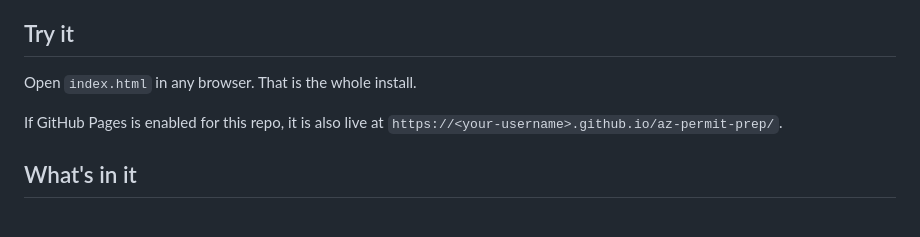
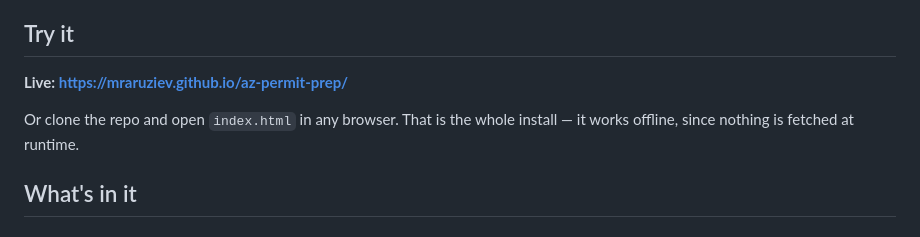
Before and after one commit to mraruziev/az-permit-prep, a Markdown page: README.md, the part around the change. GitHub-like rendering.

Commit message:
Add live GitHub Pages URL to README
Co-Authored-By: Claude Opus 5 <noreply@anthropic.com>

```diff
--- a/README.md
+++ b/README.md
@@ -10,10 +10,10 @@ and a cheat sheet. One HTML file, no build step, no dependencies, no tracking.
 
 ## Try it
 
-Open `index.html` in any browser. That is the whole install.
+**Live: https://mraruziev.github.io/az-permit-prep/**
 
-If GitHub Pages is enabled for this repo, it is also live at
-`https://<your-username>.github.io/az-permit-prep/`.
+Or clone the repo and open `index.html` in any browser. That is the whole install — it works
+offline, since nothing is fetched at runtime.
 
 ## What's in it
 
```
